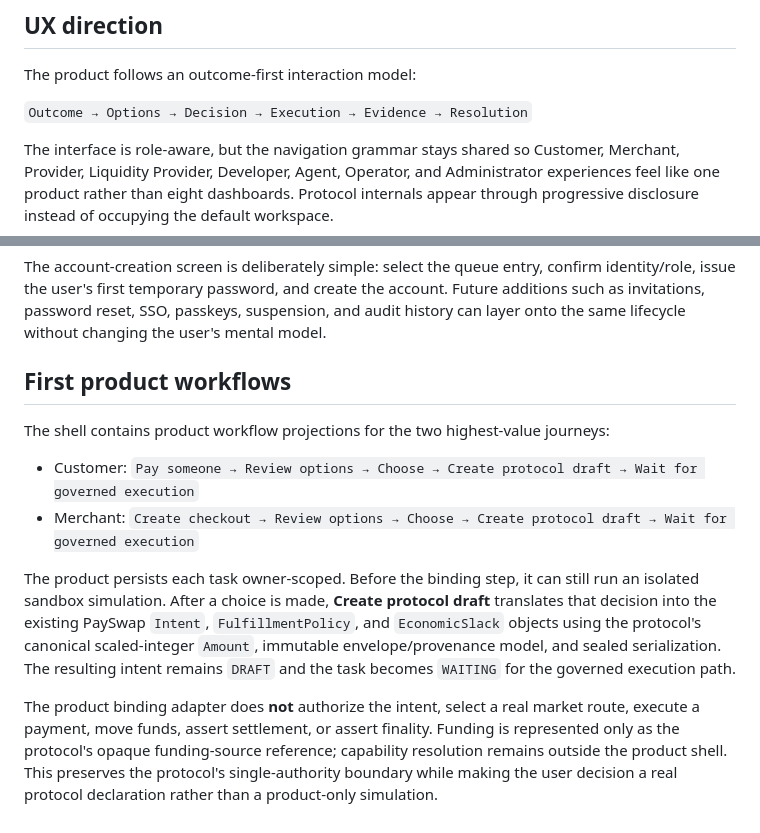
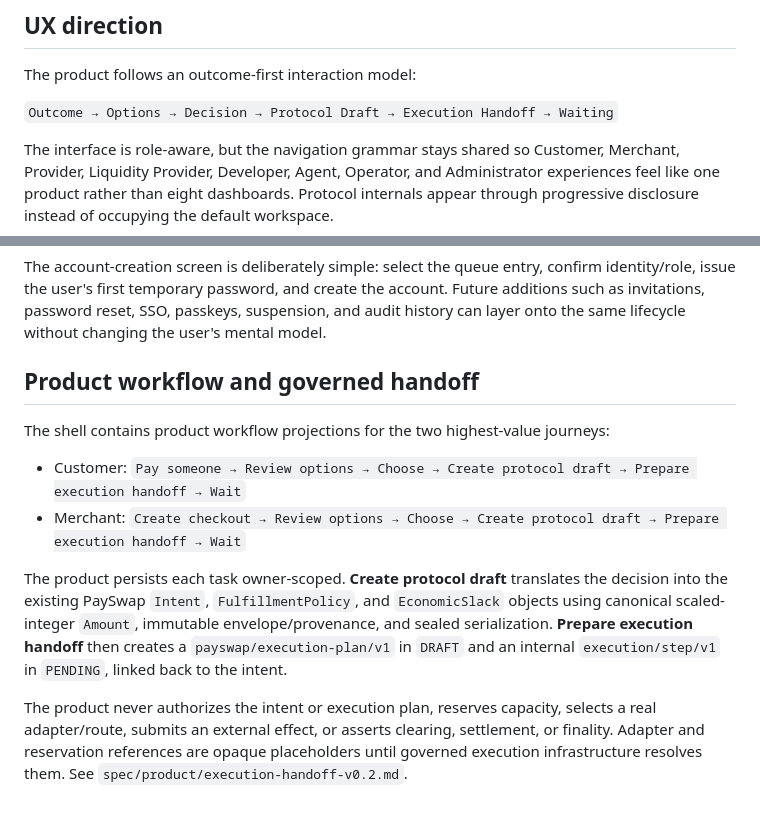
Before and after one commit to pectoraux/payswap3, a Markdown page: app/README.md, 2 parts joined by grey strips. GitHub-like rendering.

Commit message:
Docs: describe governed execution handoff

```diff
--- a/app/README.md
+++ b/app/README.md
@@ -6,7 +6,7 @@ This folder is the user-facing shell around the frozen PaySwap protocol. It deli
 
 The product follows an outcome-first interaction model:
 
-`Outcome → Options → Decision → Execution → Evidence → Resolution`
+`Outcome → Options → Decision → Protocol Draft → Execution Handoff → Waiting`
 
 The interface is role-aware, but the navigation grammar stays shared so Customer, Merchant, Provider, Liquidity Provider, Developer, Agent, Operator, and Administrator experiences feel like one product rather than eight dashboards. Protocol internals appear through progressive disclosure instead of occupying the default workspace.
 
@@ -59,13 +59,13 @@ The waitlist stores the original role and organization request. Administrators c
 
 The account-creation screen is deliberately simple: select the queue entry, confirm identity/role, issue the user's first temporary password, and create the account. Future additions such as invitations, password reset, SSO, passkeys, suspension, and audit history can layer onto the same lifecycle without changing the user's mental model.
 
-## First product workflows
+## Product workflow and governed handoff
 
 The shell contains product workflow projections for the two highest-value journeys:
 
-- Customer: `Pay someone → Review options → Choose → Create protocol draft → Wait for governed execution`
-- Merchant: `Create checkout → Review options → Choose → Create protocol draft → Wait for governed execution`
+- Customer: `Pay someone → Review options → Choose → Create protocol draft → Prepare execution handoff → Wait`
+- Merchant: `Create checkout → Review options → Choose → Create protocol draft → Prepare execution handoff → Wait`
 
-The product persists each task owner-scoped. Before the binding step, it can still run an isolated sandbox simulation. After a choice is made, **Create protocol draft** translates that decision into the existing PaySwap `Intent`, `FulfillmentPolicy`, and `EconomicSlack` objects using the protocol's canonical scaled-integer `Amount`, immutable envelope/provenance model, and sealed serialization. The resulting intent remains `DRAFT` and the task becomes `WAITING` for the governed execution path.
+The product persists each task owner-scoped. **Create protocol draft** translates the decision into the existing PaySwap `Intent`, `FulfillmentPolicy`, and `EconomicSlack` objects using canonical scaled-integer `Amount`, immutable envelope/provenance, and sealed serialization. **Prepare execution handoff** then creates a `payswap/execution-plan/v1` in `DRAFT` and an internal `execution/step/v1` in `PENDING`, linked back to the intent.
 
-The product binding adapter does **not** authorize the intent, select a real market route, execute a payment, move funds, assert settlement, or assert finality. Funding is represented only as the protocol's opaque funding-source reference; capability resolution remains outside the product shell. This preserves the protocol's single-authority boundary while making the user decision a real protocol declaration rather than a product-only simulation.
+The product never authorizes the intent or execution plan, reserves capacity, selects a real adapter/route, submits an external effect, or asserts clearing, settlement, or finality. Adapter and reservation references are opaque placeholders until governed execution infrastructure resolves them. See `spec/product/execution-handoff-v0.2.md`.
```
